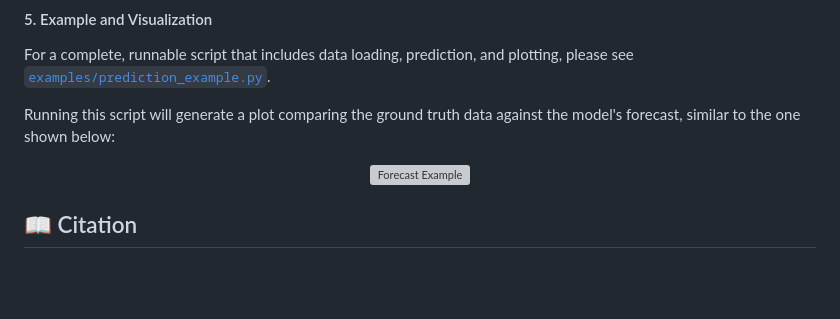
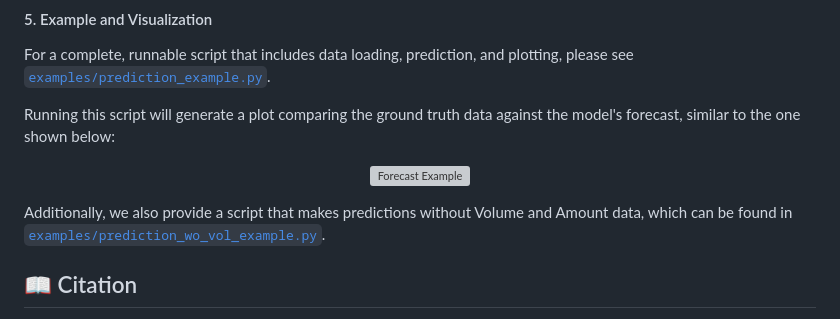
Before and after one commit to zhangchuheng123/Kronos, a Markdown page: README.md, the part around the change. Rendered like a GitHub page; blank space fills up the shorter version; grey boxes are pictures that could not be loaded.

Commit message:
update REAMDE

```diff
--- a/README.md
+++ b/README.md
@@ -150,6 +150,8 @@ Running this script will generate a plot comparing the ground truth data against
     <img src="figures/prediction_example.png" alt="Forecast Example" align="center" width="600px" />
 </p>
 
+Additionally, we also provide a script that makes predictions without Volume and Amount data, which can be found in [`examples/prediction_wo_vol_example.py`](examples/prediction_wo_vol_example.py).
+
 ## 📖 Citation
 
 If you use Kronos in your research, we would appreciate a citation to our work. The research paper is currently in preparation.
```
